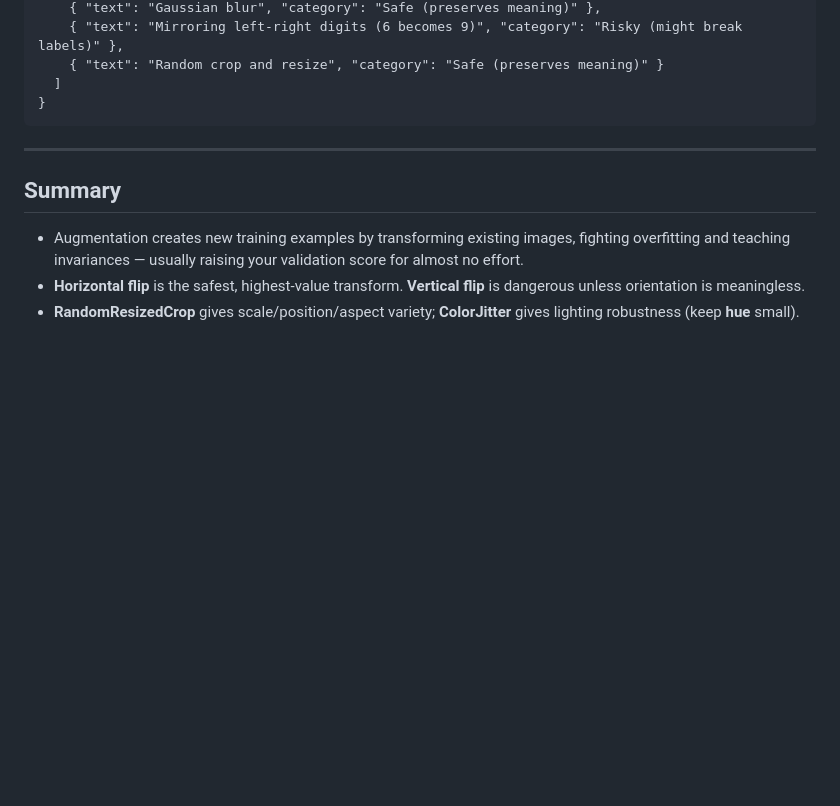
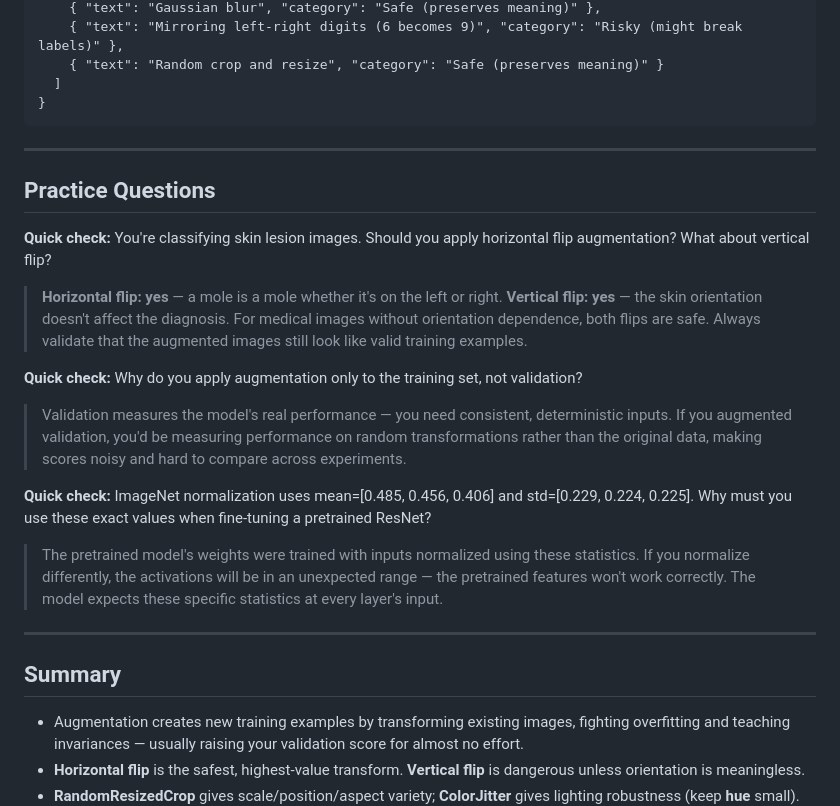
Before and after one commit to DH4410/IOAI, a Markdown page: content/cv/02-augment.md, the part around the change. Rendered like a GitHub page; blank space fills up the shorter version.

```diff
--- a/content/cv/02-augment.md
+++ b/content/cv/02-augment.md
@@ -246,6 +246,19 @@ Concretely, here is why augmentation earns you leaderboard points:
 
 ---
 
+## Practice Questions
+
+**Quick check:** You're classifying skin lesion images. Should you apply horizontal flip augmentation? What about vertical flip?
+> **Horizontal flip: yes** — a mole is a mole whether it's on the left or right. **Vertical flip: yes** — the skin orientation doesn't affect the diagnosis. For medical images without orientation dependence, both flips are safe. Always validate that the augmented images still look like valid training examples.
+
+**Quick check:** Why do you apply augmentation only to the training set, not validation?
+> Validation measures the model's real performance — you need consistent, deterministic inputs. If you augmented validation, you'd be measuring performance on random transformations rather than the original data, making scores noisy and hard to compare across experiments.
+
+**Quick check:** ImageNet normalization uses mean=[0.485, 0.456, 0.406] and std=[0.229, 0.224, 0.225]. Why must you use these exact values when fine-tuning a pretrained ResNet?
+> The pretrained model's weights were trained with inputs normalized using these statistics. If you normalize differently, the activations will be in an unexpected range — the pretrained features won't work correctly. The model expects these specific statistics at every layer's input.
+
+---
+
 ## Summary
 
 - Augmentation creates new training examples by transforming existing images, fighting overfitting and teaching invariances — usually raising your validation score for almost no effort.
```
Also changed, not shown: content/cv/03-transfer.md (+13 -0 lines).
